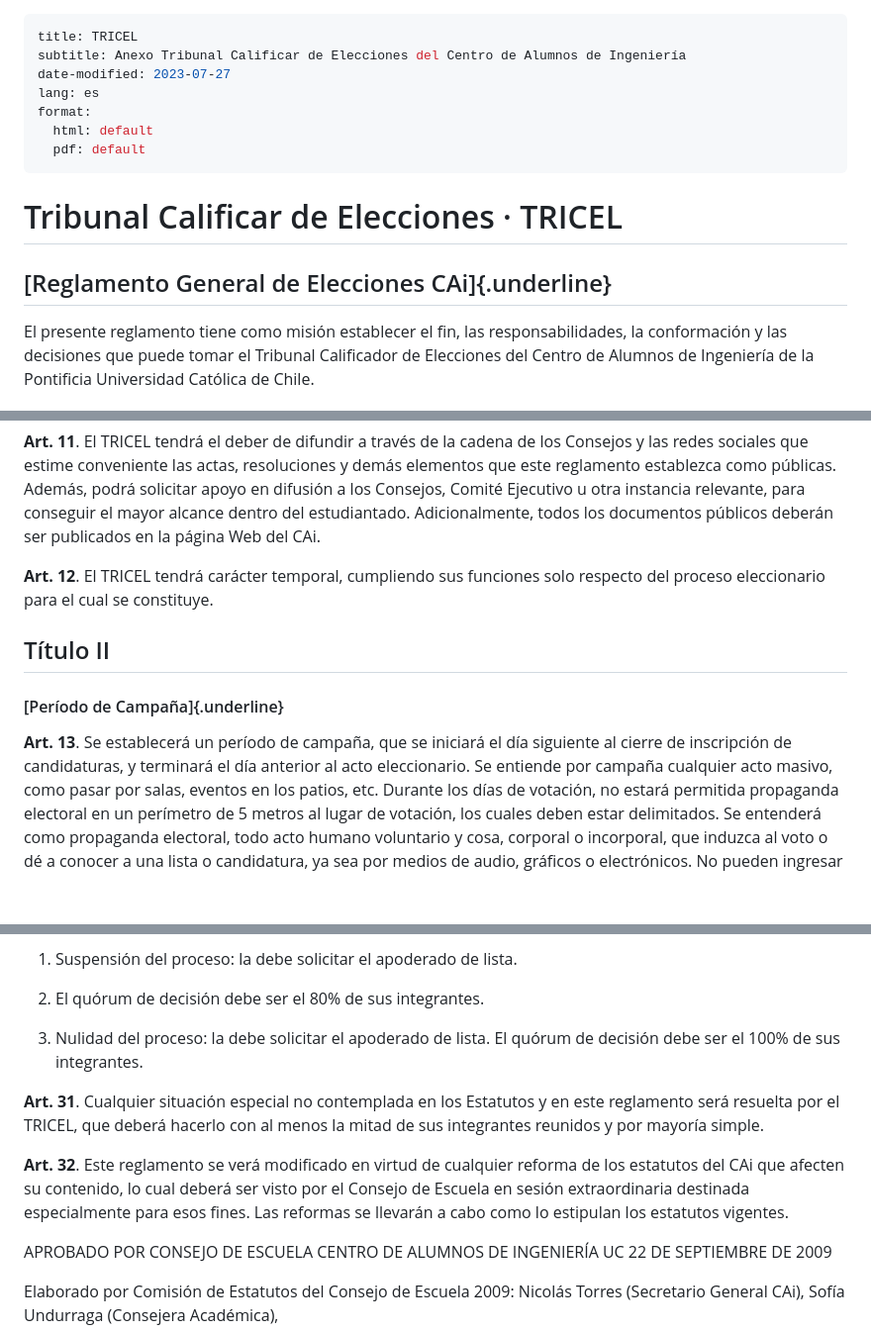
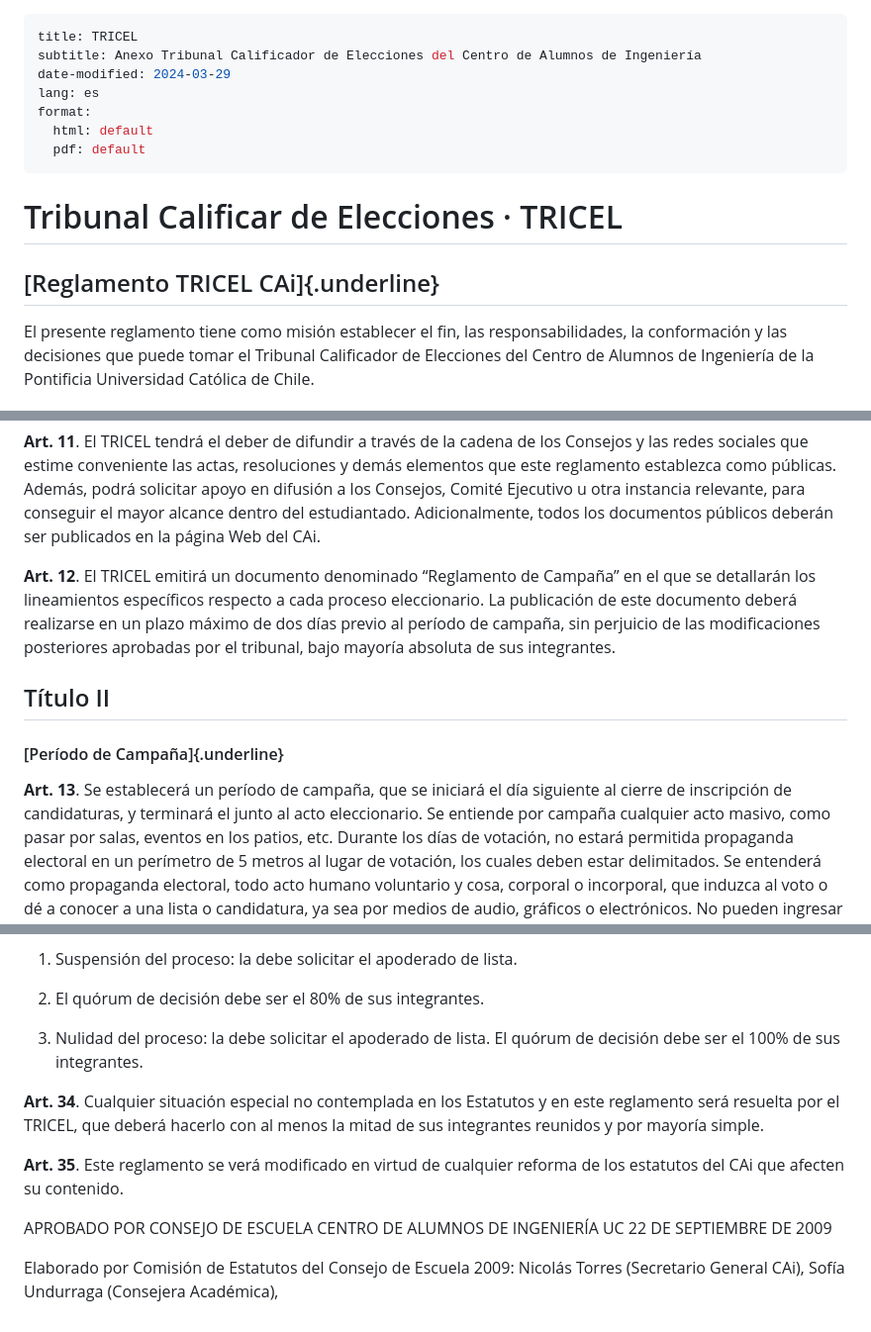
Before and after one commit to caiuc/Estatutos, a Markdown page: anexos/tricel.qmd.md, 3 parts joined by grey strips. Shown: that part at 99% size. GitHub-like rendering; blank space fills up the shorter version.

```diff
--- a/anexos/tricel.qmd.md
+++ b/anexos/tricel.qmd.md
@@ -1,7 +1,7 @@
 ---
 title: TRICEL
-subtitle: Anexo Tribunal Calificar de Elecciones del Centro de Alumnos de Ingeniería
-date-modified: 2023-07-27
+subtitle: Anexo Tribunal Calificador de Elecciones del Centro de Alumnos de Ingeniería
+date-modified: 2024-03-29
 lang: es
 format:
   html: default
@@ -10,7 +10,7 @@ format:
 
 # Tribunal Calificar de Elecciones · TRICEL
 
-## [Reglamento General de Elecciones CAi]{.underline}
+## [Reglamento TRICEL CAi]{.underline}
 
  El presente reglamento tiene como misión establecer el fin, las
  responsabilidades, la conformación y las decisiones que puede tomar el
@@ -124,9 +128,11 @@ instancia de procedencia del integrante saliente.
  el mayor alcance dentro del estudiantado. Adicionalmente, todos los
  documentos públicos deberán ser publicados en la página Web del CAi.
 
- **Art. 12**. El TRICEL tendrá carácter temporal, cumpliendo sus
- funciones solo respecto del proceso eleccionario para el cual se
- constituye.
+ **Art. 12**. El TRICEL emitirá un documento denominado “Reglamento de Campaña” en el que se detallarán los
+lineamientos específicos respecto a cada proceso eleccionario. La publicación de este documento deberá
+realizarse en un plazo máximo de dos días previo al período de campaña, sin perjuicio de las modificaciones
+posteriores aprobadas por el tribunal, bajo mayoría absoluta de sus integrantes.
+
 
 ## Título II
 
@@ -134,7 +140,7 @@ instancia de procedencia del integrante saliente.
 
  **Art. 13**. Se establecerá un período de campaña, que se iniciará
  el día siguiente al cierre de inscripción de candidaturas, y terminará
- el día anterior al acto eleccionario. Se entiende por campaña
+ el junto al acto eleccionario. Se entiende por campaña
  cualquier acto masivo, como pasar por salas, eventos en los patios,
  etc. Durante los días de votación, no estará permitida propaganda
  electoral en un perímetro de 5 metros al lugar de votación, los cuales
@@ -344,14 +386,11 @@ instancia de procedencia del integrante saliente.
 
 3) Nulidad del proceso: la debe solicitar el apoderado de lista. El quórum de decisión debe ser el 100% de sus integrantes.
 
- **Art. 31**. Cualquier situación especial no contemplada en los
+ **Art. 34**. Cualquier situación especial no contemplada en los
  Estatutos y en este reglamento será resuelta por el TRICEL, que deberá hacerlo con al menos la mitad de sus integrantes reunidos y por mayoría simple.
 
- **Art. 32**. Este reglamento se verá modificado en virtud de
- cualquier reforma de los estatutos del CAi que afecten su contenido,
- lo cual deberá ser visto por el Consejo de Escuela en sesión
- extraordinaria destinada especialmente para esos fines. Las reformas
- se llevarán a cabo como lo estipulan los estatutos vigentes.
+ **Art. 35**. Este reglamento se verá modificado en virtud de
+ cualquier reforma de los estatutos del CAi que afecten su contenido.
 
  APROBADO POR CONSEJO DE ESCUELA CENTRO DE ALUMNOS DE INGENIERÍA UC 22
  DE SEPTIEMBRE DE 2009
```
Also changed, not shown: other parts of anexos/tricel.qmd.md (+58 -18 lines).
